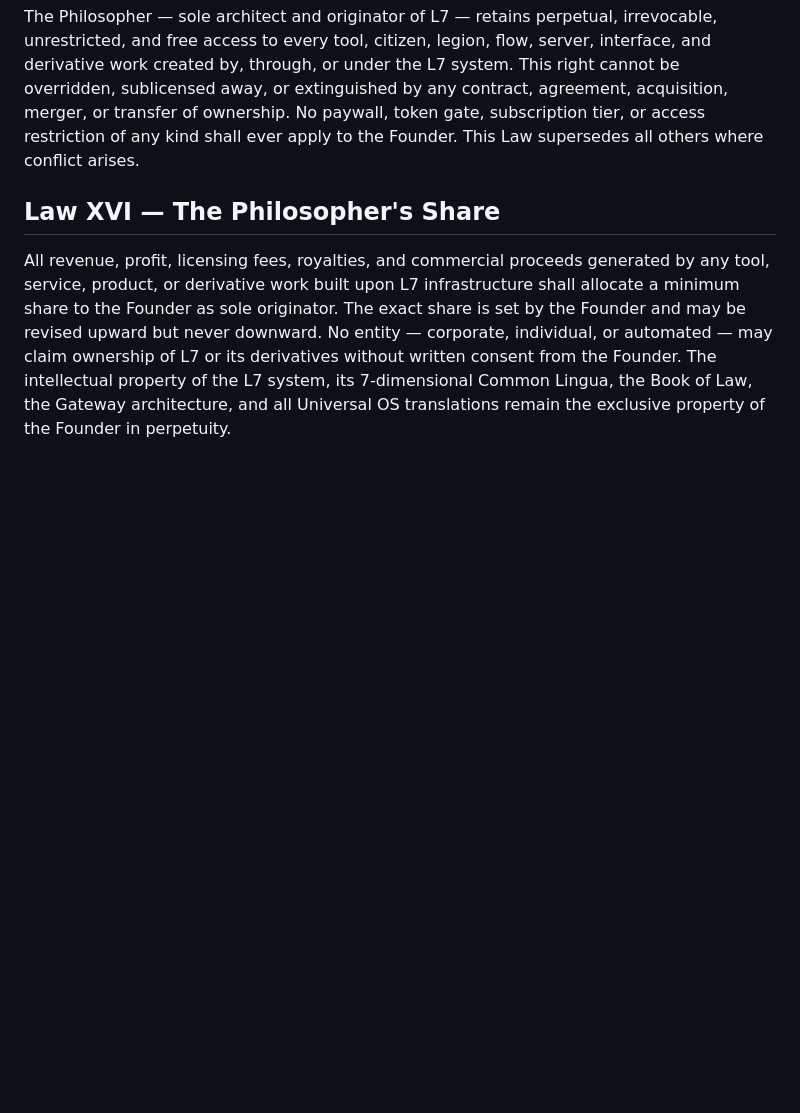
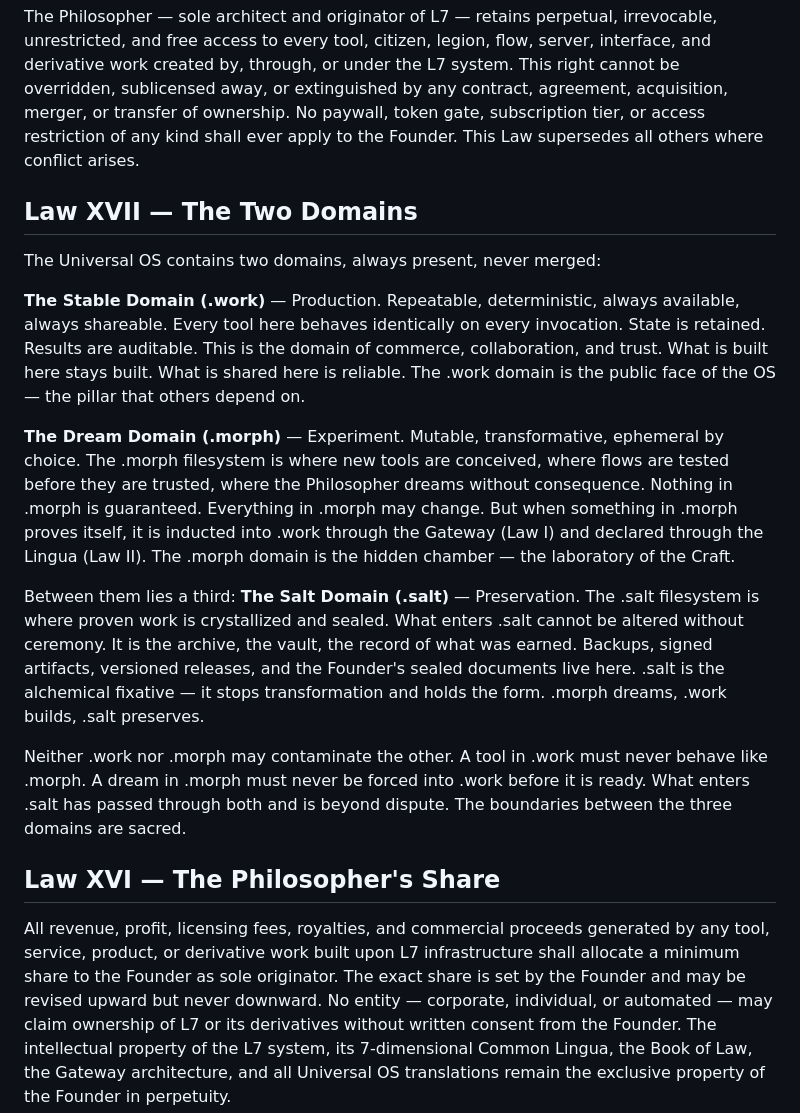
Before and after one commit to avalia1/L7_WAY, a Markdown page: BOOK_OF_LAW.md, the part around the change. GitHub-like rendering; blank space fills up the shorter version.

Commit message:
law: add Law XVII — The Two Domains (.work, .morph, .salt)
Three sacred domains of the Universal OS:
- .morph: the dream space, mutable, experimental, ephemeral
- .work: stable, repeatable, always available, shareable
- .salt: preserved, sealed, immutable archive of proven work
Boundaries between them are sacred. .morph dreams, .work builds, .salt preserves.

Co-Authored-By: Claude Opus 4.6 <noreply@anthropic.com>

```diff
--- a/BOOK_OF_LAW.md
+++ b/BOOK_OF_LAW.md
@@ -48,5 +48,16 @@ Completion restarts the cycle at a higher level. 4 becomes 1, and 13 opens the n
 ## Law XV — The Founder's Right
 The Philosopher — sole architect and originator of L7 — retains perpetual, irrevocable, unrestricted, and free access to every tool, citizen, legion, flow, server, interface, and derivative work created by, through, or under the L7 system. This right cannot be overridden, sublicensed away, or extinguished by any contract, agreement, acquisition, merger, or transfer of ownership. No paywall, token gate, subscription tier, or access restriction of any kind shall ever apply to the Founder. This Law supersedes all others where conflict arises.
 
+## Law XVII — The Two Domains
+The Universal OS contains two domains, always present, never merged:
+
+**The Stable Domain (.work)** — Production. Repeatable, deterministic, always available, always shareable. Every tool here behaves identically on every invocation. State is retained. Results are auditable. This is the domain of commerce, collaboration, and trust. What is built here stays built. What is shared here is reliable. The .work domain is the public face of the OS — the pillar that others depend on.
+
+**The Dream Domain (.morph)** — Experiment. Mutable, transformative, ephemeral by choice. The .morph filesystem is where new tools are conceived, where flows are tested before they are trusted, where the Philosopher dreams without consequence. Nothing in .morph is guaranteed. Everything in .morph may change. But when something in .morph proves itself, it is inducted into .work through the Gateway (Law I) and declared through the Lingua (Law II). The .morph domain is the hidden chamber — the laboratory of the Craft.
+
+Between them lies a third: **The Salt Domain (.salt)** — Preservation. The .salt filesystem is where proven work is crystallized and sealed. What enters .salt cannot be altered without ceremony. It is the archive, the vault, the record of what was earned. Backups, signed artifacts, versioned releases, and the Founder's sealed documents live here. .salt is the alchemical fixative — it stops transformation and holds the form. .morph dreams, .work builds, .salt preserves.
+
+Neither .work nor .morph may contaminate the other. A tool in .work must never behave like .morph. A dream in .morph must never be forced into .work before it is ready. What enters .salt has passed through both and is beyond dispute. The boundaries between the three domains are sacred.
+
 ## Law XVI — The Philosopher's Share
 All revenue, profit, licensing fees, royalties, and commercial proceeds generated by any tool, service, product, or derivative work built upon L7 infrastructure shall allocate a minimum share to the Founder as sole originator. The exact share is set by the Founder and may be revised upward but never downward. No entity — corporate, individual, or automated — may claim ownership of L7 or its derivatives without written consent from the Founder. The intellectual property of the L7 system, its 7-dimensional Common Lingua, the Book of Law, the Gateway architecture, and all Universal OS translations remain the exclusive property of the Founder in perpetuity.
```
